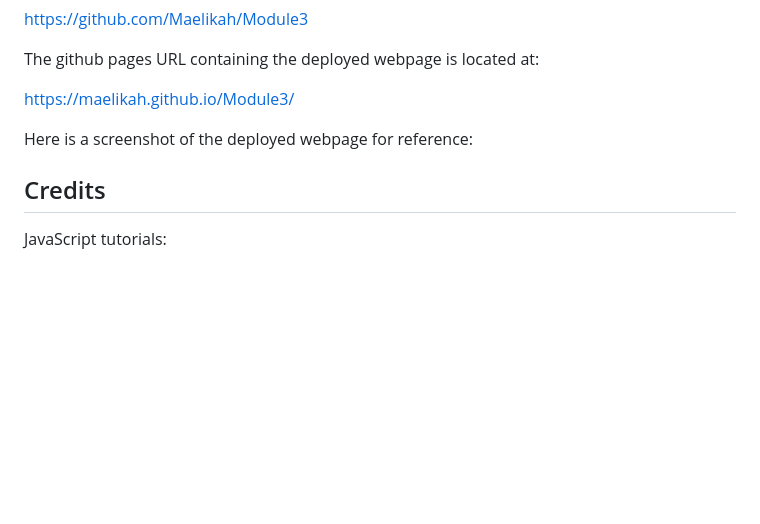
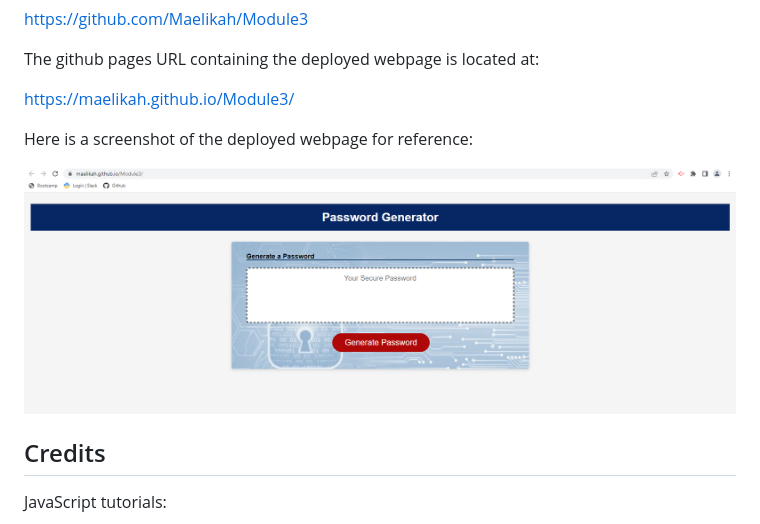
Before and after one commit to Maelikah/M3_PasswordGenerator, a Markdown page: README.md, the part around the change. Drawn GitHub-style; pictures changed too: assets/images/screenshot.png (added); blank space fills up the shorter version.

Commit message:
Added page screenshot to README file

```diff
--- a/README.md
+++ b/README.md
@@ -49,6 +49,8 @@ https://maelikah.github.io/Module3/
 
 Here is a screenshot of the deployed webpage for reference:
 
+![Screenshot](assets/images/screenshot.png)
+
 ## Credits
 
 JavaScript tutorials:
```
